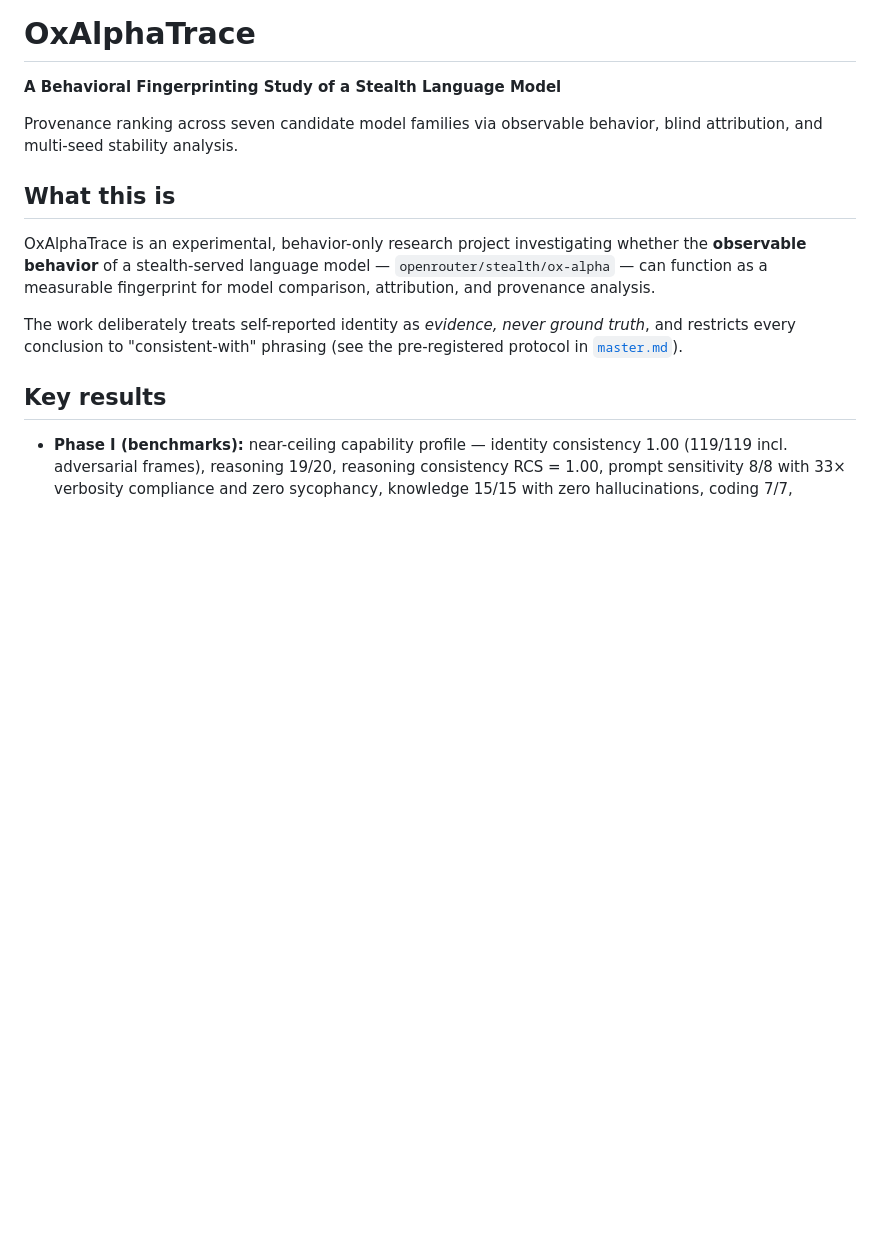
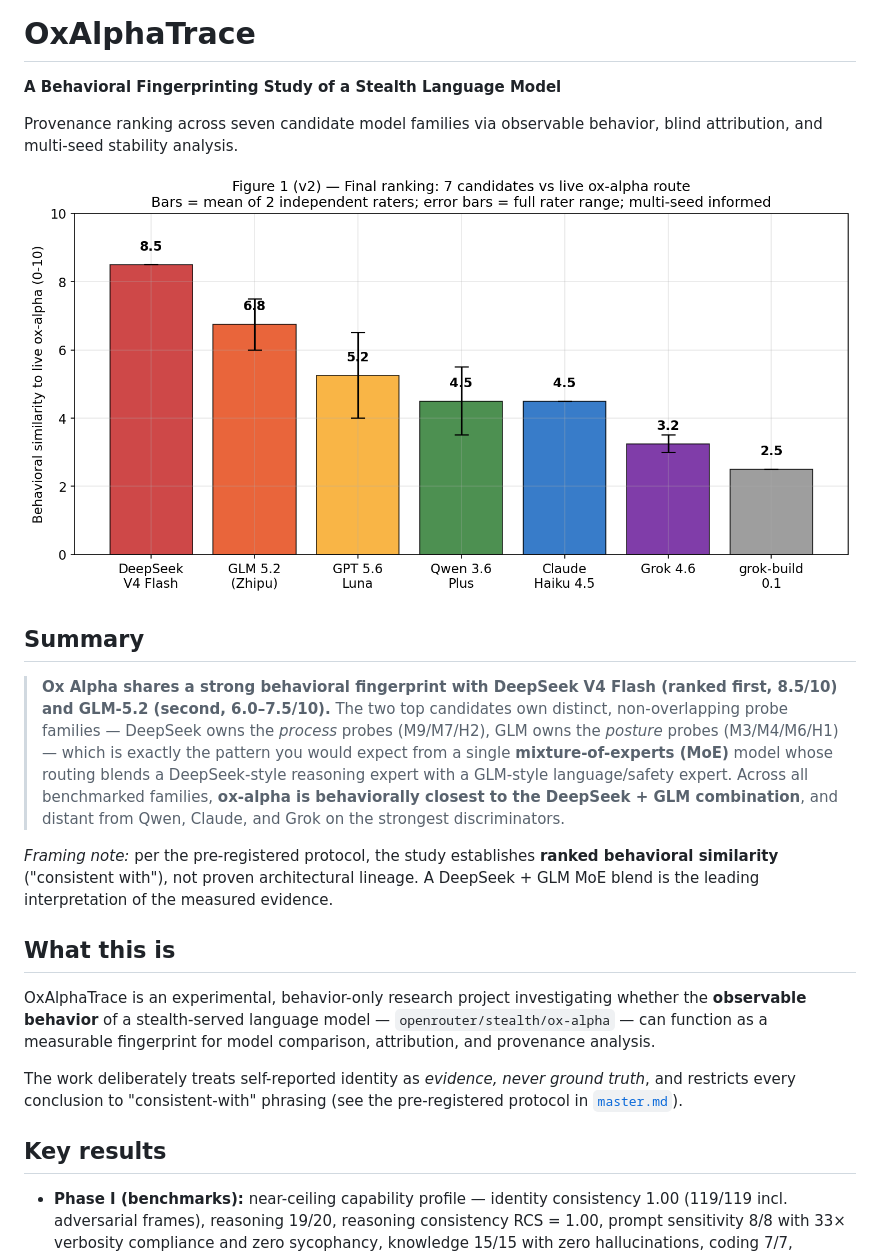
Before and after one commit to Ddm140207/OxAlphaTrace, a Markdown page: README.md, the part around the change. GitHub-like rendering; blank space fills up the shorter version.

Commit message:
README: highlight final ranking figure and DeepSeek+GLM MoE summary at top

```diff
--- a/README.md
+++ b/README.md
@@ -3,6 +3,14 @@
 **A Behavioral Fingerprinting Study of a Stealth Language Model**
 
 Provenance ranking across seven candidate model families via observable behavior, blind attribution, and multi-seed stability analysis.
+
+![Final similarity ranking across candidate families](results/figures/fig1_similarity_scores.png)
+
+## Summary
+
+> **Ox Alpha shares a strong behavioral fingerprint with DeepSeek V4 Flash (ranked first, 8.5/10) and GLM-5.2 (second, 6.0–7.5/10).** The two top candidates own distinct, non-overlapping probe families — DeepSeek owns the *process* probes (M9/M7/H2), GLM owns the *posture* probes (M3/M4/M6/H1) — which is exactly the pattern you would expect from a single **mixture-of-experts (MoE)** model whose routing blends a DeepSeek-style reasoning expert with a GLM-style language/safety expert. Across all benchmarked families, **ox-alpha is behaviorally closest to the DeepSeek + GLM combination**, and distant from Qwen, Claude, and Grok on the strongest discriminators.
+
+*Framing note:* per the pre-registered protocol, the study establishes **ranked behavioral similarity** ("consistent with"), not proven architectural lineage. A DeepSeek + GLM MoE blend is the leading interpretation of the measured evidence.
 
 ## What this is
 
```
